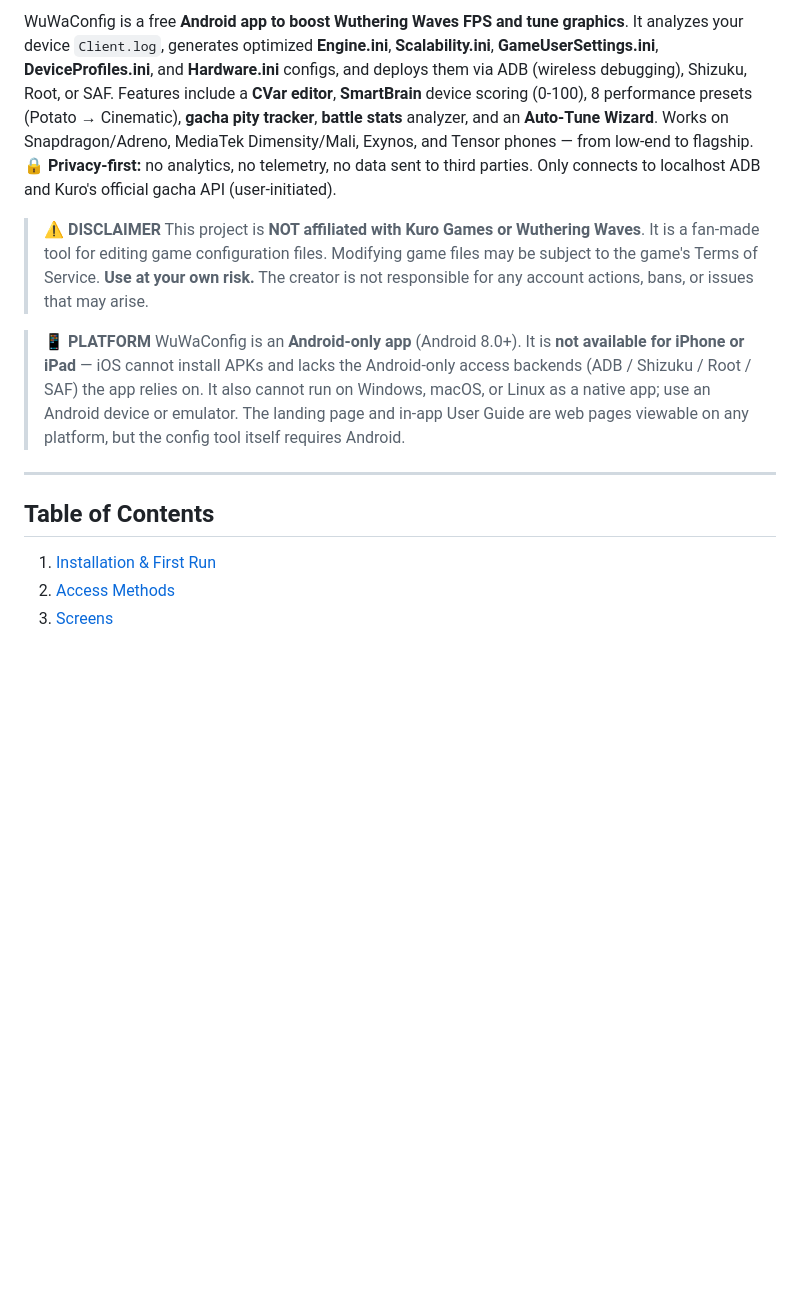
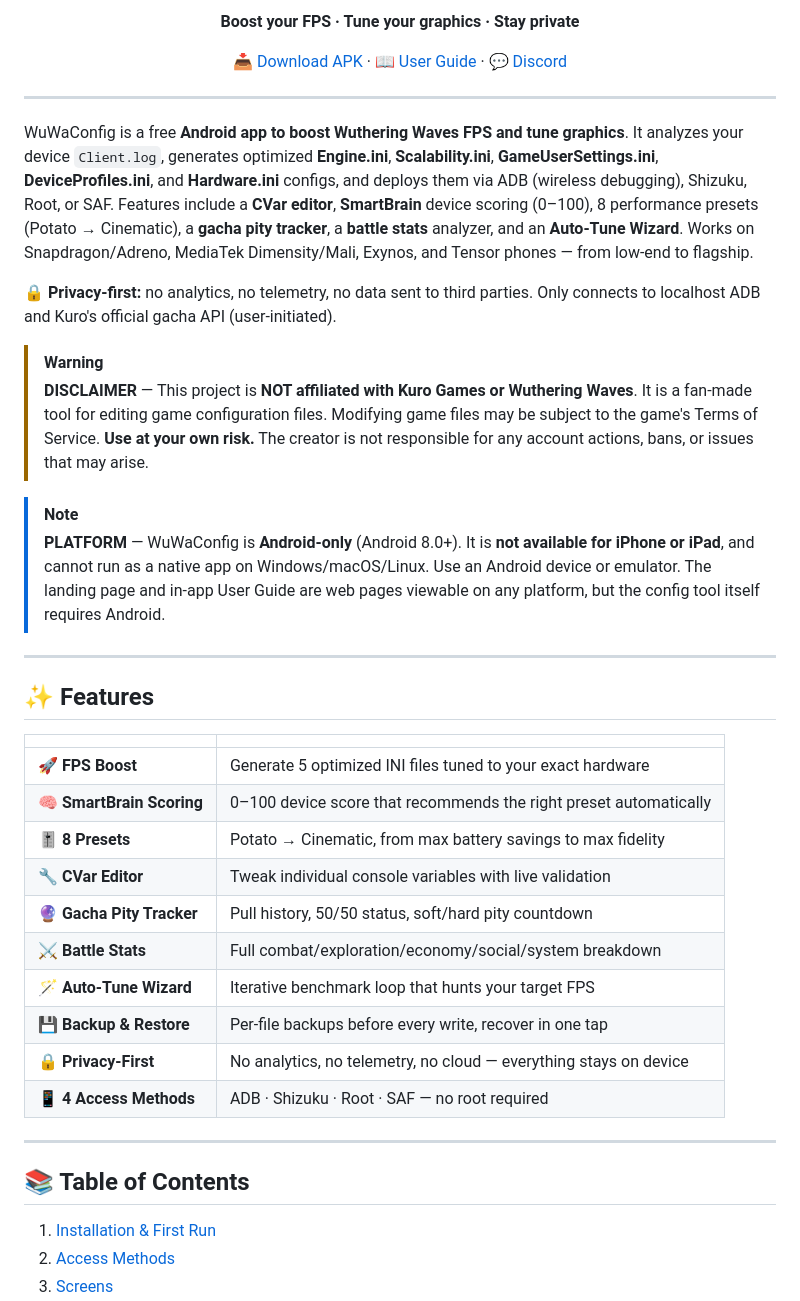
Before and after one commit to B3rr7/WuWa-Config-Android, a Markdown page: README.md, the part around one of its changes. Rendered like a GitHub page; blank space fills up the shorter version.

```diff
--- a/README.md
+++ b/README.md
@@ -8,18 +13,42 @@
 
-WuWaConfig is a free **Android app to boost Wuthering Waves FPS and tune graphics**. It analyzes your device `Client.log`, generates optimized **Engine.ini**, **Scalability.ini**, **GameUserSettings.ini**, **DeviceProfiles.ini**, and **Hardware.ini** configs, and deploys them via ADB (wireless debugging), Shizuku, Root, or SAF. Features include a **CVar editor**, **SmartBrain** device scoring (0-100), 8 performance presets (Potato → Cinematic), **gacha pity tracker**, **battle stats** analyzer, and an **Auto-Tune Wizard**. Works on Snapdragon/Adreno, MediaTek Dimensity/Mali, Exynos, and Tensor phones — from low-end to flagship. 🔒 **Privacy-first:** no analytics, no telemetry, no data sent to third parties. Only connects to localhost ADB and Kuro's official gacha API (user-initiated).
+**Boost your FPS · Tune your graphics · Stay private**
 
-> **⚠️ DISCLAIMER**
-> This project is **NOT affiliated with Kuro Games or Wuthering Waves**.
-> It is a fan-made tool for editing game configuration files.
-> Modifying game files may be subject to the game's Terms of Service.
-> **Use at your own risk.** The creator is not responsible for any account actions, bans, or issues that may arise.
+[📥 Download APK](https://github.com/B3rr7/WuWa-Config-Android/releases) · [📖 User Guide](https://github.com/B3rr7/WuWa-Config-Android) · [💬 Discord](https://discord.gg/5WP9nN2e2s)
 
-> **📱 PLATFORM**
-> WuWaConfig is an **Android-only app** (Android 8.0+). It is **not available for iPhone or iPad** — iOS cannot install APKs and lacks the Android-only access backends (ADB / Shizuku / Root / SAF) the app relies on. It also cannot run on Windows, macOS, or Linux as a native app; use an Android device or emulator. The landing page and in-app User Guide are web pages viewable on any platform, but the config tool itself requires Android.
+</div>
 
 ---
 
-## Table of Contents
+WuWaConfig is a free **Android app to boost Wuthering Waves FPS and tune graphics**. It analyzes your device `Client.log`, generates optimized **Engine.ini**, **Scalability.ini**, **GameUserSettings.ini**, **DeviceProfiles.ini**, and **Hardware.ini** configs, and deploys them via ADB (wireless debugging), Shizuku, Root, or SAF. Features include a **CVar editor**, **SmartBrain** device scoring (0–100), 8 performance presets (Potato → Cinematic), a **gacha pity tracker**, a **battle stats** analyzer, and an **Auto-Tune Wizard**. Works on Snapdragon/Adreno, MediaTek Dimensity/Mali, Exynos, and Tensor phones — from low-end to flagship.
+
+🔒 **Privacy-first:** no analytics, no telemetry, no data sent to third parties. Only connects to localhost ADB and Kuro's official gacha API (user-initiated).
+
+> [!WARNING]
+> **DISCLAIMER** — This project is **NOT affiliated with Kuro Games or Wuthering Waves**. It is a fan-made tool for editing game configuration files. Modifying game files may be subject to the game's Terms of Service. **Use at your own risk.** The creator is not responsible for any account actions, bans, or issues that may arise.
+
+> [!NOTE]
+> **PLATFORM** — WuWaConfig is **Android-only** (Android 8.0+). It is **not available for iPhone or iPad**, and cannot run as a native app on Windows/macOS/Linux. Use an Android device or emulator. The landing page and in-app User Guide are web pages viewable on any platform, but the config tool itself requires Android.
+
+---
+
+## ✨ Features
+
+| | |
+|---|---|
+| 🚀 **FPS Boost** | Generate 5 optimized INI files tuned to your exact hardware |
+| 🧠 **SmartBrain Scoring** | 0–100 device score that recommends the right preset automatically |
+| 🎚️ **8 Presets** | Potato → Cinematic, from max battery savings to max fidelity |
+| 🔧 **CVar Editor** | Tweak individual console variables with live validation |
+| 🔮 **Gacha Pity Tracker** | Pull history, 50/50 status, soft/hard pity countdown |
+| ⚔️ **Battle Stats** | Full combat/exploration/economy/social/system breakdown |
+| 🪄 **Auto-Tune Wizard** | Iterative benchmark loop that hunts your target FPS |
+| 💾 **Backup & Restore** | Per-file backups before every write, recover in one tap |
+| 🔒 **Privacy-First** | No analytics, no telemetry, no cloud — everything stays on device |
+| 📱 **4 Access Methods** | ADB · Shizuku · Root · SAF — no root required |
+
+---
+
+## 📚 Table of Contents
 
 1. [Installation & First Run](#installation--first-run)
 2. [Access Methods](#access-methods-how-to-connect)
```
Also changed, not shown: other parts of README.md (+54 -50 lines).
